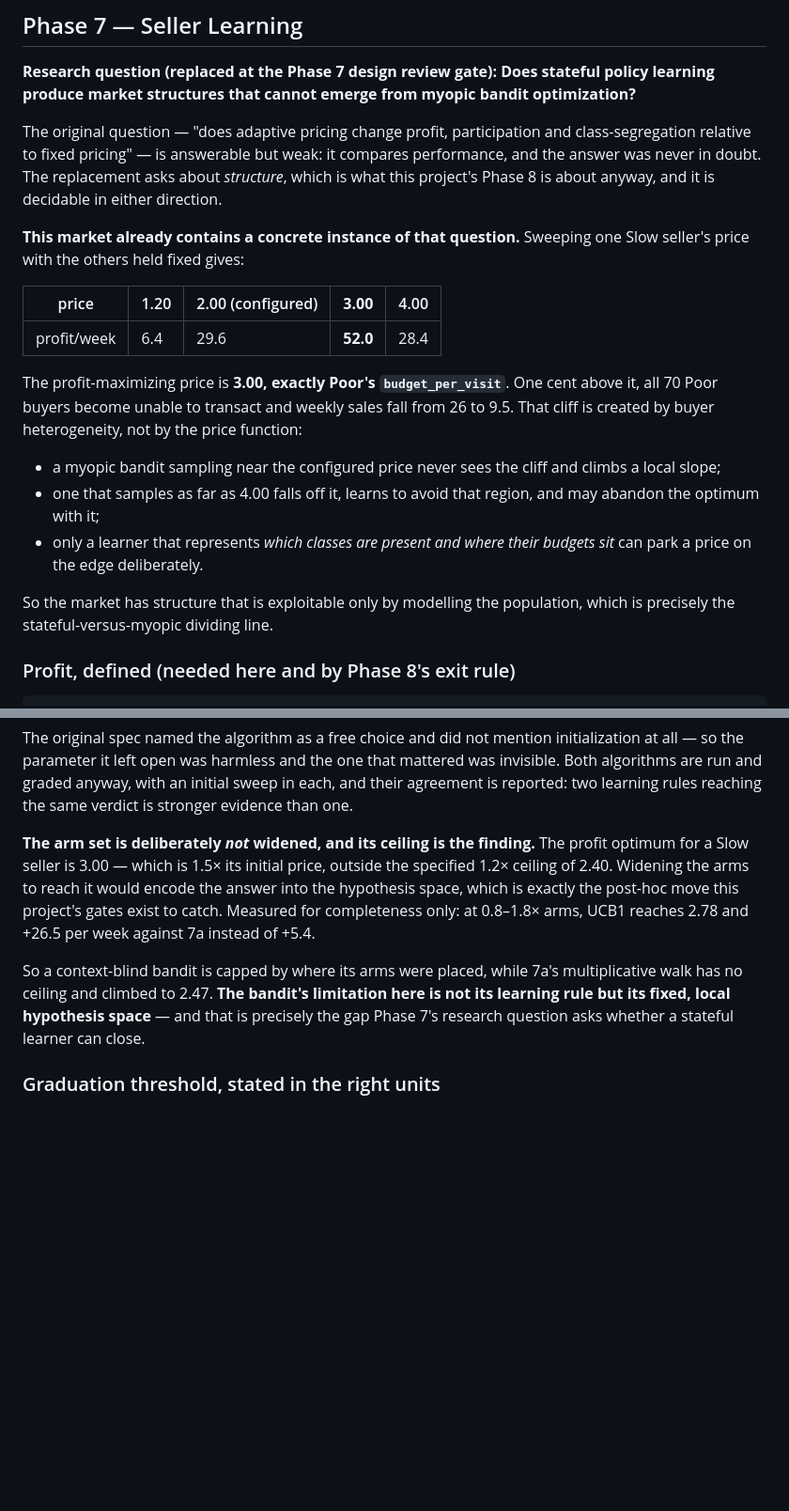
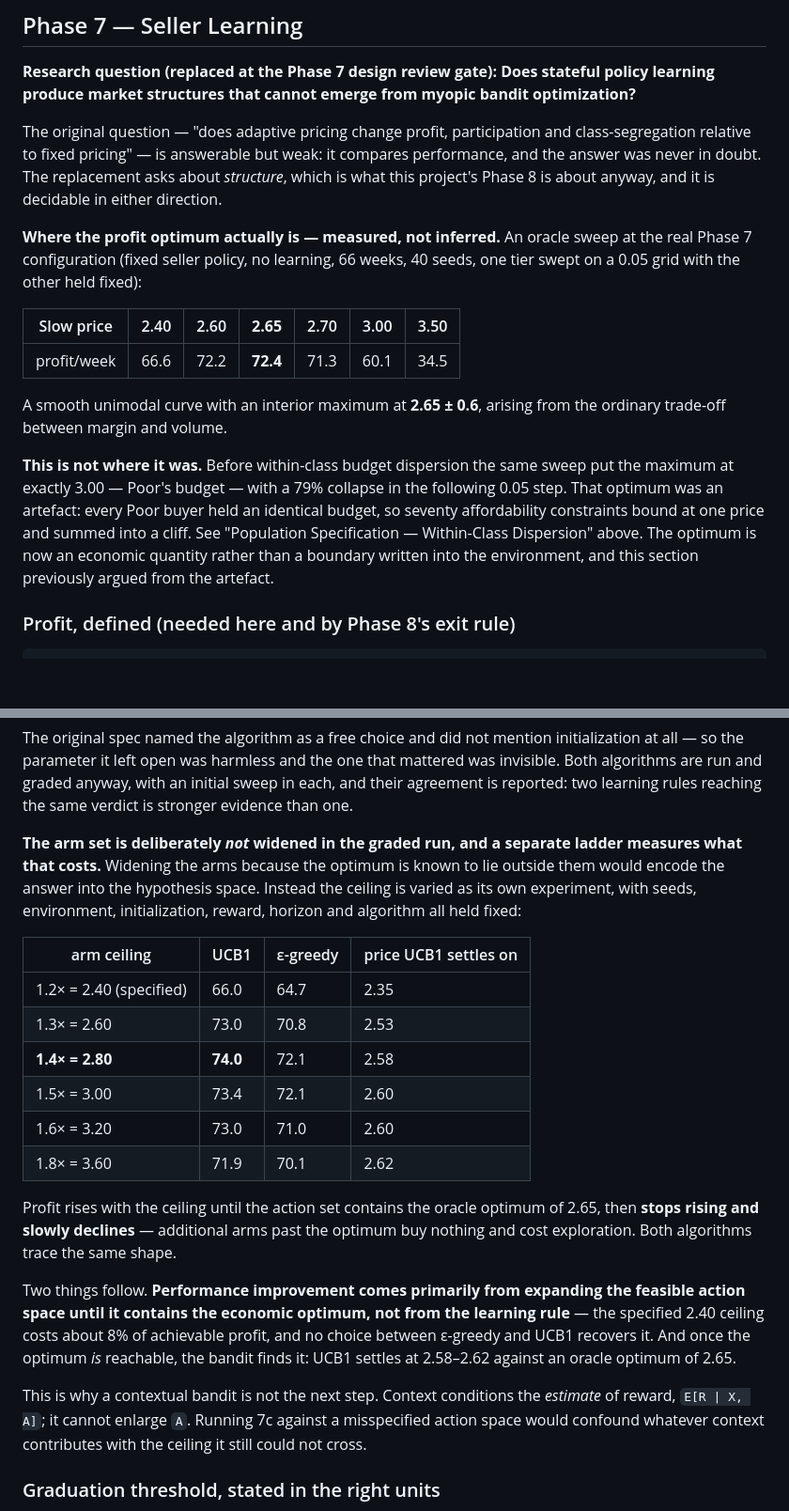
Before and after one commit to heatherluu99/learned-market, a Markdown page: docs/phase_specifications.md, 2 parts joined by grey strips. Shown at 94% size. Drawn GitHub-style; blank space fills up the shorter version.

Commit message:
Phase 7: re-measure the optimum and the arm ceiling under dispersed budgets
The optimum moved and this section had been arguing from the artefact.
An oracle sweep at 40 seeds on a 0.05 grid now puts the Slow maximum at
2.65 +/- 0.6, a smooth interior peak from the ordinary margin-volume
trade-off. Before dispersion the same sweep put it at exactly 3.00 -
Poor's budget - with a 79% collapse in the next step, because seventy
identical affordability constraints bound at one price.

The arm ceiling becomes its own experiment rather than an assertion.
Holding seeds, environment, initialization, reward, horizon and algorithm
fixed and varying only the top of the action set:

  ceiling 2.40 (specified)  UCB1 66.0   settles at 2.35
  ceiling 2.60              UCB1 73.0   settles at 2.53
  ceiling 2.80              UCB1 74.0   settles at 2.58
  ceiling 3.00              UCB1 73.4   settles at 2.60
  ceiling 3.60              UCB1 71.9   settles at 2.62

Profit rises until the action set contains the oracle optimum of 2.65,
then stops and slowly declines - arms past the optimum buy nothing and
cost exploration. Both algorithms trace the same curve.

So performance improvement comes primarily from expanding the feasible
action space until it contains the economic optimum rather than from the
learning rule: the specified ceiling costs about 8% of achievable profit
and no choice between epsilon-greedy and UCB1 recovers it. And once the
optimum is reachable the bandit does find it, settling at 2.58-2.62.

This is also why a contextual bandit is not the next step. Context
conditions E[R|X,A]; it cannot enlarge A. Running 7c against a
misspecified action space would confound what context contributes with a
ceiling it still could not cross.

```diff
--- a/docs/phase_specifications.md
+++ b/docs/phase_specifications.md
@@ -634,19 +634,15 @@ This is the first phase where "week" is a real mechanism, so it is the natural p
 
 The original question — "does adaptive pricing change profit, participation and class-segregation relative to fixed pricing" — is answerable but weak: it compares performance, and the answer was never in doubt. The replacement asks about *structure*, which is what this project's Phase 8 is about anyway, and it is decidable in either direction.
 
-**This market already contains a concrete instance of that question.** Sweeping one Slow seller's price with the others held fixed gives:
+**Where the profit optimum actually is — measured, not inferred.** An oracle sweep at the real Phase 7 configuration (fixed seller policy, no learning, 66 weeks, 40 seeds, one tier swept on a 0.05 grid with the other held fixed):
 
-| price | 1.20 | 2.00 (configured) | **3.00** | 4.00 |
-|---|---|---|---|---|
-| profit/week | 6.4 | 29.6 | **52.0** | 28.4 |
+| Slow price | 2.40 | 2.60 | **2.65** | 2.70 | 3.00 | 3.50 |
+|---|---|---|---|---|---|---|
+| profit/week | 66.6 | 72.2 | **72.4** | 71.3 | 60.1 | 34.5 |
 
-The profit-maximizing price is **3.00, exactly Poor's `budget_per_visit`**. One cent above it, all 70 Poor buyers become unable to transact and weekly sales fall from 26 to 9.5. That cliff is created by buyer heterogeneity, not by the price function:
+A smooth unimodal curve with an interior maximum at **2.65 ± 0.6**, arising from the ordinary trade-off between margin and volume.
 
-- a myopic bandit sampling near the configured price never sees the cliff and climbs a local slope;
-- one that samples as far as 4.00 falls off it, learns to avoid that region, and may abandon the optimum with it;
-- only a learner that represents *which classes are present and where their budgets sit* can park a price on the edge deliberately.
-
-So the market has structure that is exploitable only by modelling the population, which is precisely the stateful-versus-myopic dividing line.
+**This is not where it was.** Before within-class budget dispersion the same sweep put the maximum at exactly 3.00 — Poor's budget — with a 79% collapse in the following 0.05 step. That optimum was an artefact: every Poor buyer held an identical budget, so seventy affordability constraints bound at one price and summed into a cliff. See "Population Specification — Within-Class Dispersion" above. The optimum is now an economic quantity rather than a boundary written into the environment, and this section previously argued from the artefact.
 
 ### Profit, defined (needed here and by Phase 8's exit rule)
 
@@ -732,9 +728,22 @@ This is deliberately not a fix that lets the quiet stall price "correctly": at t
 
 The original spec named the algorithm as a free choice and did not mention initialization at all — so the parameter it left open was harmless and the one that mattered was invisible. Both algorithms are run and graded anyway, with an initial sweep in each, and their agreement is reported: two learning rules reaching the same verdict is stronger evidence than one.
 
-**The arm set is deliberately *not* widened, and its ceiling is the finding.** The profit optimum for a Slow seller is 3.00 — which is 1.5× its initial price, outside the specified 1.2× ceiling of 2.40. Widening the arms to reach it would encode the answer into the hypothesis space, which is exactly the post-hoc move this project's gates exist to catch. Measured for completeness only: at 0.8–1.8× arms, UCB1 reaches 2.78 and +26.5 per week against 7a instead of +5.4.
+**The arm set is deliberately *not* widened in the graded run, and a separate ladder measures what that costs.** Widening the arms because the optimum is known to lie outside them would encode the answer into the hypothesis space. Instead the ceiling is varied as its own experiment, with seeds, environment, initialization, reward, horizon and algorithm all held fixed:
 
-So a context-blind bandit is capped by where its arms were placed, while 7a's multiplicative walk has no ceiling and climbed to 2.47. **The bandit's limitation here is not its learning rule but its fixed, local hypothesis space** — and that is precisely the gap Phase 7's research question asks whether a stateful learner can close.
+| arm ceiling | UCB1 | ε-greedy | price UCB1 settles on |
+|---|---|---|---|
+| 1.2× = 2.40 (specified) | 66.0 | 64.7 | 2.35 |
+| 1.3× = 2.60 | 73.0 | 70.8 | 2.53 |
+| **1.4× = 2.80** | **74.0** | 72.1 | 2.58 |
+| 1.5× = 3.00 | 73.4 | 72.1 | 2.60 |
+| 1.6× = 3.20 | 73.0 | 71.0 | 2.60 |
+| 1.8× = 3.60 | 71.9 | 70.1 | 2.62 |
+
+Profit rises with the ceiling until the action set contains the oracle optimum of 2.65, then **stops rising and slowly declines** — additional arms past the optimum buy nothing and cost exploration. Both algorithms trace the same shape.
+
+Two things follow. **Performance improvement comes primarily from expanding the feasible action space until it contains the economic optimum, not from the learning rule** — the specified 2.40 ceiling costs about 8% of achievable profit, and no choice between ε-greedy and UCB1 recovers it. And once the optimum *is* reachable, the bandit finds it: UCB1 settles at 2.58–2.62 against an oracle optimum of 2.65.
+
+This is why a contextual bandit is not the next step. Context conditions the *estimate* of reward, `E[R | X, A]`; it cannot enlarge `A`. Running 7c against a misspecified action space would confound whatever context contributes with the ceiling it still could not cross.
 
 ### Graduation threshold, stated in the right units
 
```
Also changed, not shown: other parts of docs/phase_specifications.md (+1 -1 lines).
